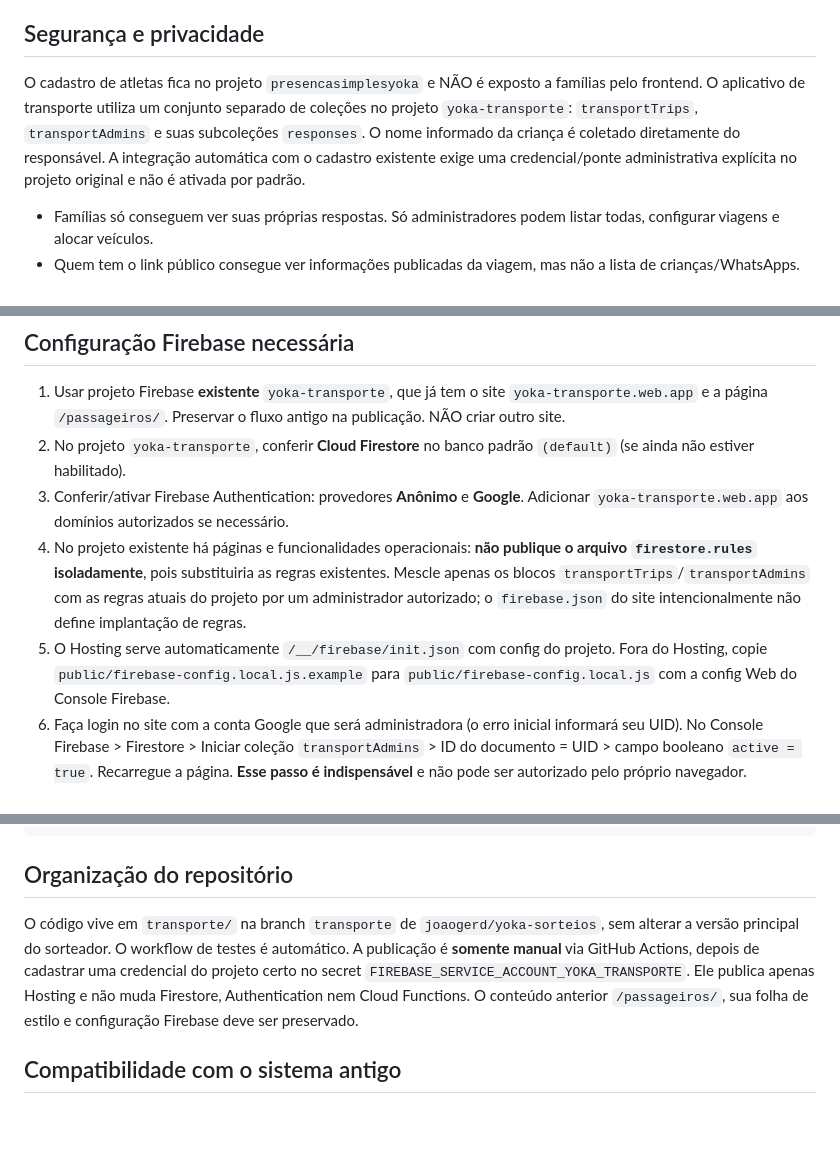
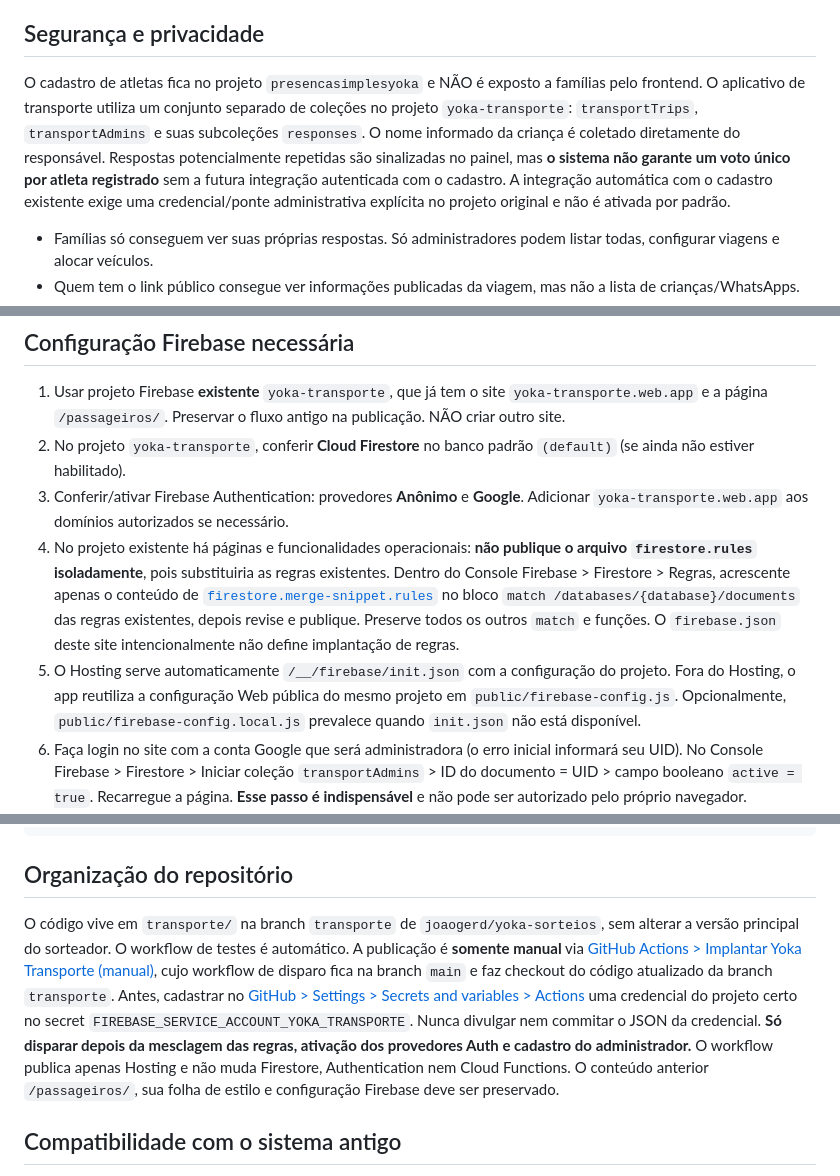
Before and after one commit to joaogerd/yoka-sorteios, a Markdown page: transporte/README.md, 3 parts joined by grey strips. GitHub-like rendering; blank space fills up the shorter version.

Commit message:
docs(transporte): instrucoes concretas de ativacao e deploy seguro

```diff
--- a/transporte/README.md
+++ b/transporte/README.md
@@ -13,7 +13,7 @@ Aplicativo móvel/web para organizar transportes de jogos e competições do Yok
 
 ## Segurança e privacidade
 
-O cadastro de atletas fica no projeto `presencasimplesyoka` e NÃO é exposto a famílias pelo frontend. O aplicativo de transporte utiliza um conjunto separado de coleções no projeto `yoka-transporte`: `transportTrips`, `transportAdmins` e suas subcoleções `responses`. O nome informado da criança é coletado diretamente do responsável. A integração automática com o cadastro existente exige uma credencial/ponte administrativa explícita no projeto original e não é ativada por padrão.
+O cadastro de atletas fica no projeto `presencasimplesyoka` e NÃO é exposto a famílias pelo frontend. O aplicativo de transporte utiliza um conjunto separado de coleções no projeto `yoka-transporte`: `transportTrips`, `transportAdmins` e suas subcoleções `responses`. O nome informado da criança é coletado diretamente do responsável. Respostas potencialmente repetidas são sinalizadas no painel, mas **o sistema não garante um voto único por atleta registrado** sem a futura integração autenticada com o cadastro. A integração automática com o cadastro existente exige uma credencial/ponte administrativa explícita no projeto original e não é ativada por padrão.
 
 - Famílias só conseguem ver suas próprias respostas. Só administradores podem listar todas, configurar viagens e alocar veículos.
 - Quem tem o link público consegue ver informações publicadas da viagem, mas não a lista de crianças/WhatsApps.
@@ -26,8 +26,8 @@ O cadastro de atletas fica no projeto `presencasimplesyoka` e NÃO é exposto a
 1. Usar projeto Firebase **existente** `yoka-transporte`, que já tem o site `yoka-transporte.web.app` e a página `/passageiros/`. Preservar o fluxo antigo na publicação. NÃO criar outro site.
 2. No projeto `yoka-transporte`, conferir **Cloud Firestore** no banco padrão `(default)` (se ainda não estiver habilitado).
 3. Conferir/ativar Firebase Authentication: provedores **Anônimo** e **Google**. Adicionar `yoka-transporte.web.app` aos domínios autorizados se necessário.
-4. No projeto existente há páginas e funcionalidades operacionais: **não publique o arquivo `firestore.rules` isoladamente**, pois substituiria as regras existentes. Mescle apenas os blocos `transportTrips`/`transportAdmins` com as regras atuais do projeto por um administrador autorizado; o `firebase.json` do site intencionalmente não define implantação de regras.
-5. O Hosting serve automaticamente `/__/firebase/init.json` com config do projeto. Fora do Hosting, copie `public/firebase-config.local.js.example` para `public/firebase-config.local.js` com a config Web do Console Firebase.
+4. No projeto existente há páginas e funcionalidades operacionais: **não publique o arquivo `firestore.rules` isoladamente**, pois substituiria as regras existentes. Dentro do Console Firebase > Firestore > Regras, acrescente apenas o conteúdo de [`firestore.merge-snippet.rules`](firestore.merge-snippet.rules) no bloco `match /databases/{database}/documents` das regras existentes, depois revise e publique. Preserve todos os outros `match` e funções. O `firebase.json` deste site intencionalmente não define implantação de regras.
+5. O Hosting serve automaticamente `/__/firebase/init.json` com a configuração do projeto. Fora do Hosting, o app reutiliza a configuração Web pública do mesmo projeto em `public/firebase-config.js`. Opcionalmente, `public/firebase-config.local.js` prevalece quando `init.json` não está disponível.
 6. Faça login no site com a conta Google que será administradora (o erro inicial informará seu UID). No Console Firebase > Firestore > Iniciar coleção `transportAdmins` > ID do documento = UID > campo booleano `active = true`. Recarregue a página. **Esse passo é indispensável** e não pode ser autorizado pelo próprio navegador.
 7. Crie uma viagem e confira a confirmação em outro navegador/celular, inclusive a atualização em tempo real no painel.
 
@@ -49,7 +49,7 @@ npx firebase-tools@15.33.0 deploy --only hosting --project yoka-transporte
 
 ## Organização do repositório
 
-O código vive em `transporte/` na branch `transporte` de `joaogerd/yoka-sorteios`, sem alterar a versão principal do sorteador. O workflow de testes é automático. A publicação é **somente manual** via GitHub Actions, depois de cadastrar uma credencial do projeto certo no secret `FIREBASE_SERVICE_ACCOUNT_YOKA_TRANSPORTE`. Ele publica apenas Hosting e não muda Firestore, Authentication nem Cloud Functions. O conteúdo anterior `/passageiros/`, sua folha de estilo e configuração Firebase deve ser preservado.
+O código vive em `transporte/` na branch `transporte` de `joaogerd/yoka-sorteios`, sem alterar a versão principal do sorteador. O workflow de testes é automático. A publicação é **somente manual** via [GitHub Actions > Implantar Yoka Transporte (manual)](https://github.com/joaogerd/yoka-sorteios/actions/workflows/yoka-transporte-deploy.yml), cujo workflow de disparo fica na branch `main` e faz checkout do código atualizado da branch `transporte`. Antes, cadastrar no [GitHub > Settings > Secrets and variables > Actions](https://github.com/joaogerd/yoka-sorteios/settings/secrets/actions) uma credencial do projeto certo no secret `FIREBASE_SERVICE_ACCOUNT_YOKA_TRANSPORTE`. Nunca divulgar nem commitar o JSON da credencial. **Só disparar depois da mesclagem das regras, ativação dos provedores Auth e cadastro do administrador.** O workflow publica apenas Hosting e não muda Firestore, Authentication nem Cloud Functions. O conteúdo anterior `/passageiros/`, sua folha de estilo e configuração Firebase deve ser preservado.
 
 ## Compatibilidade com o sistema antigo
 
```
